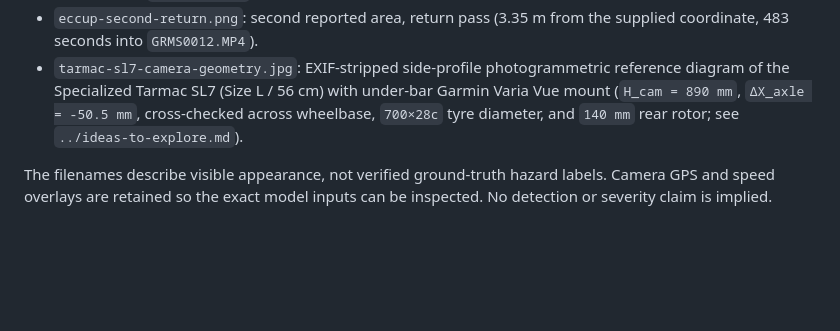
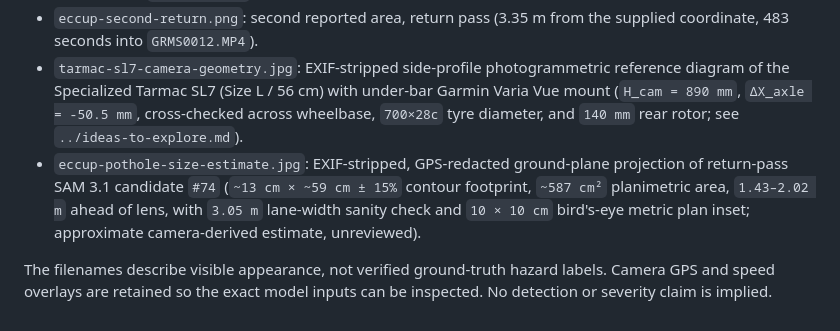
Before and after one commit to pgodlews/RoadLens, a Markdown page: docs/samples/README.md, the part around the change. GitHub-like rendering; blank space fills up the shorter version.

Commit message:
Add ground-plane pothole size estimate diagram with bird's-eye metric plan

```diff
--- a/docs/samples/README.md
+++ b/docs/samples/README.md
@@ -9,5 +9,6 @@ These six frames were extracted from Piotr Godlewski's Garmin Varia Vue recordin
 - `eccup-second-outbound.png`: second reported area, outbound (1.82 m from the supplied coordinate, 295 seconds into `GRMS0010.MP4`).
 - `eccup-second-return.png`: second reported area, return pass (3.35 m from the supplied coordinate, 483 seconds into `GRMS0012.MP4`).
 - `tarmac-sl7-camera-geometry.jpg`: EXIF-stripped side-profile photogrammetric reference diagram of the Specialized Tarmac SL7 (Size L / 56 cm) with under-bar Garmin Varia Vue mount (`H_cam = 890 mm`, `ΔX_axle = -50.5 mm`, cross-checked across wheelbase, `700×28c` tyre diameter, and `140 mm` rear rotor; see `../ideas-to-explore.md`).
+- `eccup-pothole-size-estimate.jpg`: EXIF-stripped, GPS-redacted ground-plane projection of return-pass SAM 3.1 candidate `#74` (`~13 cm × ~59 cm ± 15%` contour footprint, `~587 cm²` planimetric area, `1.43–2.02 m` ahead of lens, with `3.05 m` lane-width sanity check and `10 × 10 cm` bird's-eye metric plan inset; approximate camera-derived estimate, unreviewed).
 
 The filenames describe visible appearance, not verified ground-truth hazard labels. Camera GPS and speed overlays are retained so the exact model inputs can be inspected. No detection or severity claim is implied.
```
Also changed, not shown: docs/ideas-to-explore.md (+3 -1 lines), docs/samples/eccup-pothole-size-estimate.jpg (added).
